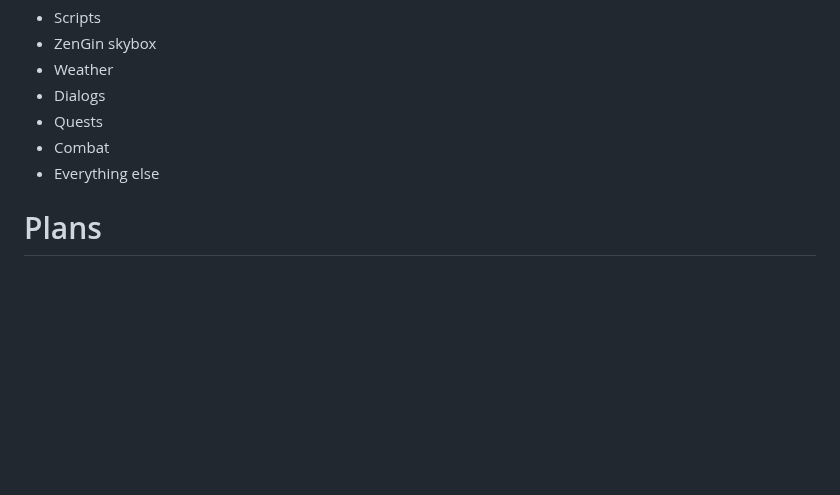
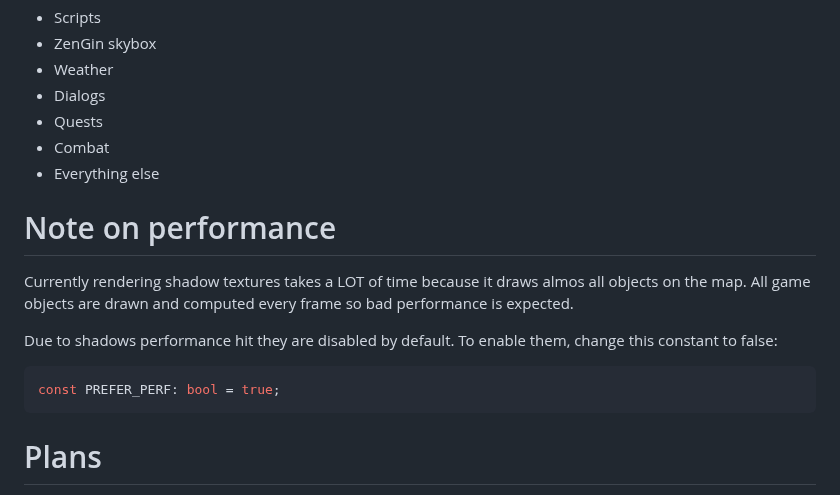
Before and after one commit to mmcomando/zengin_viewer, a Markdown page: README.md, the part around one of its changes. GitHub-like rendering; blank space fills up the shorter version.

````diff
--- a/README.md
+++ b/README.md
@@ -32,6 +34,15 @@ cargo run
 - Combat
 - Everything else
 
+# Note on performance
+Currently rendering shadow textures takes a LOT of time because it draws almos all objects on the map.
+All game objects are drawn and computed every frame so bad performance is expected.
+
+Due to shadows performance hit they are disabled by default. To enable them, change this constant to false:
+```rust
+const PREFER_PERF: bool = true;
+```
+
 # Plans
 I plan to support scripts by recompiling zengin binary scripts to wasm and support host functions using wasm component model.
 
````
Also changed, not shown: other parts of README.md (+3 -1 lines), misc/screenshots/khorinis.jpg (added), misc/screenshots/party.jpg (added), 9 other files.
